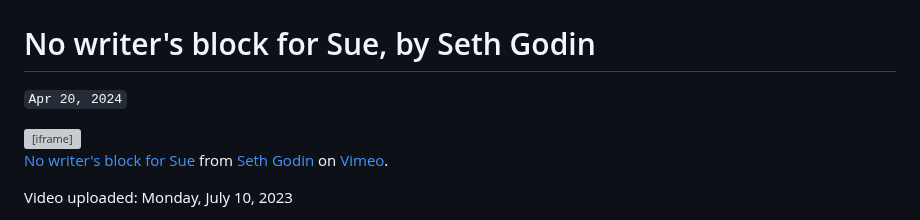
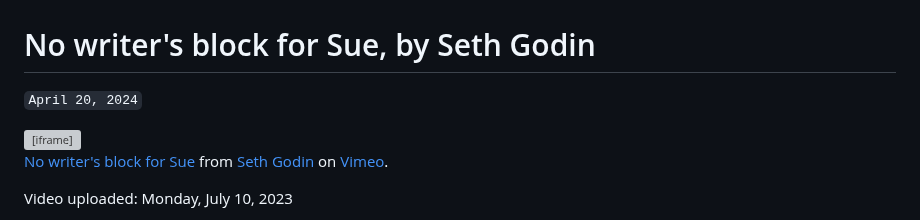
Before and after one commit to jamesec/evenc.github.io, a Markdown page: o/no_block.md, the part around the change. GitHub-like rendering; grey boxes are pictures that could not be loaded.

```diff
--- a/o/no_block.md
+++ b/o/no_block.md
@@ -1,5 +1,5 @@
 # No writer's block for Sue, by Seth Godin
-`Apr 20, 2024`
+`April 20, 2024`
 
 <iframe src="https://player.vimeo.com/video/843952293?h=c968f8f232&color=0f43be&title=0&byline=0&portrait=0" width="640" height="360" frameborder="0" allow="autoplay; fullscreen; picture-in-picture" allowfullscreen></iframe>
 
```
